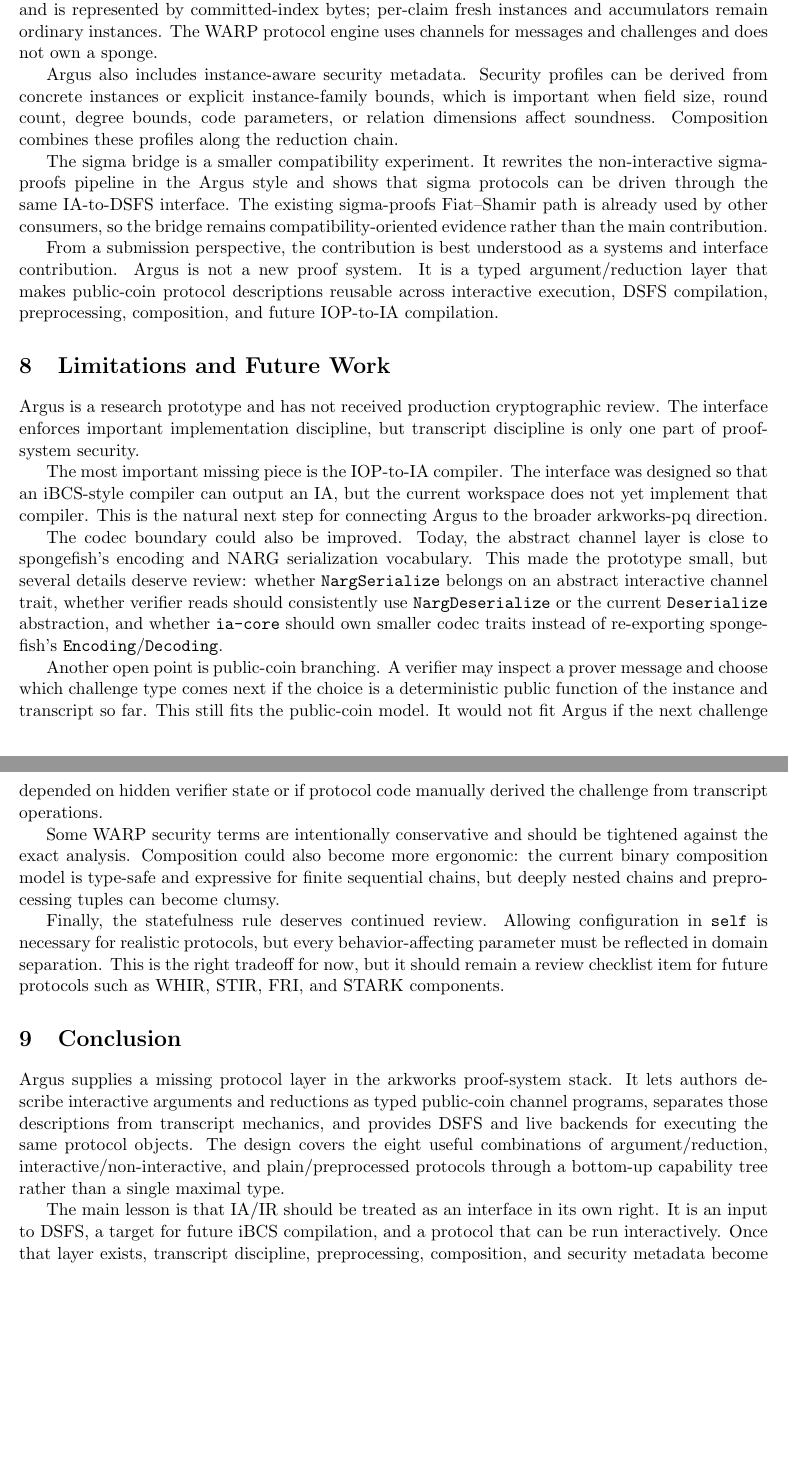
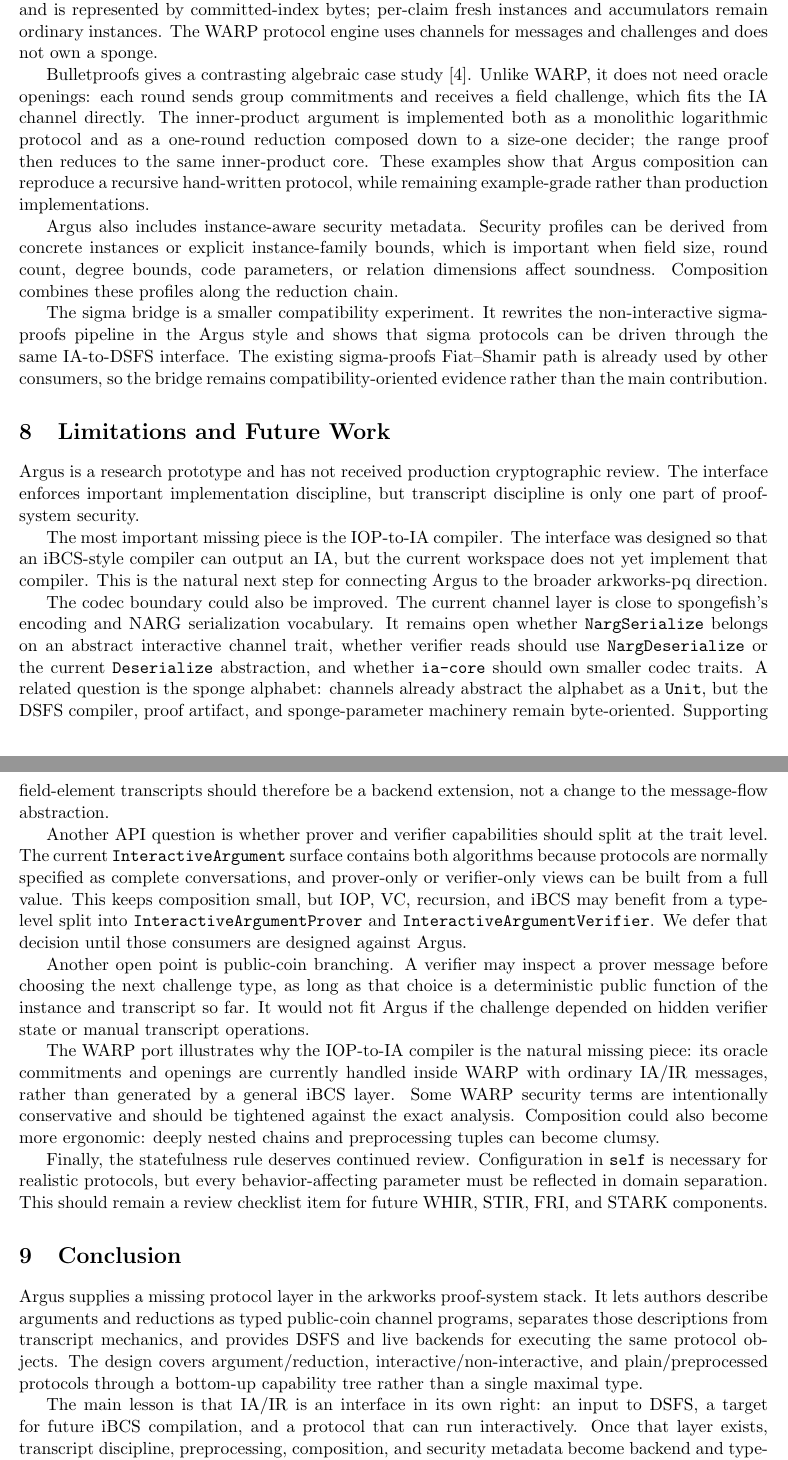
Before and after one commit to ricardo-perello/argus, a LaTeX paper (docs/final-report.tex): two parts of pages 5 and 6 of 6, joined at a grey line, cut so that both start at the same text, the shorter picture padded with empty space. Compiled offline with pdfLaTeX.

Commit message:
Document WARP and interface limitations

```diff
--- a/docs/final-report.tex
+++ b/docs/final-report.tex
@@ -284,6 +284,15 @@ Merkle parameters, and relation data belongs to the index and is represented by
 committed-index bytes; per-claim fresh instances and accumulators remain
 ordinary instances. The WARP protocol engine uses channels for messages and
 challenges and does not own a sponge.
+
+Bulletproofs gives a contrasting algebraic case study~\cite{bulletproofs}.
+Unlike WARP, it does not need oracle openings: each round sends group
+commitments and receives a field challenge, which fits the IA channel directly.
+The inner-product argument is implemented both as a monolithic logarithmic
+protocol and as a one-round reduction composed down to a size-one decider; the
+range proof then reduces to the same inner-product core. These examples show
+that Argus composition can reproduce a recursive hand-written protocol, while
+remaining example-grade rather than production implementations.
 
 Argus also includes instance-aware security metadata. Security profiles can be
 derived from concrete instances or explicit instance-family bounds, which is
@@ -298,12 +307,6 @@ sigma-proofs Fiat--Shamir path is already used by other consumers, so the
 bridge remains compatibility-oriented evidence rather than the main
 contribution.
 
-From a submission perspective, the contribution is best understood as a systems
-and interface contribution. Argus is not a new proof system. It is a typed
-argument/reduction layer that makes public-coin protocol descriptions reusable
-across interactive execution, DSFS compilation, preprocessing, composition, and
-future IOP-to-IA compilation.
-
 \section{Limitations and Future Work}
 
 Argus is a research prototype and has not received production cryptographic
@@ -315,50 +318,60 @@ designed so that an iBCS-style compiler can output an IA, but the current
 workspace does not yet implement that compiler. This is the natural next step
 for connecting Argus to the broader arkworks-pq direction.
 
-The codec boundary could also be improved. Today, the abstract channel layer is
-close to spongefish's encoding and NARG serialization vocabulary. This made the
-prototype small, but several details deserve review: whether
-\texttt{NargSerialize} belongs on an abstract interactive channel trait, whether
-verifier reads should consistently use \texttt{NargDeserialize} or the current
-\texttt{Deserialize} abstraction, and whether \texttt{ia-core} should own
-smaller codec traits instead of re-exporting spongefish's
-\texttt{Encoding}/\texttt{Decoding}.
+The codec boundary could also be improved. The current channel layer is close
+to spongefish's encoding and NARG serialization vocabulary. It remains open
+whether \texttt{NargSerialize} belongs on an abstract interactive channel
+trait, whether verifier reads should use \texttt{NargDeserialize} or the
+current \texttt{Deserialize} abstraction, and whether \texttt{ia-core} should
+own smaller codec traits. A related question is the sponge alphabet: channels
+already abstract the alphabet as a \texttt{Unit}, but the DSFS compiler, proof
+artifact, and sponge-parameter machinery remain byte-oriented. Supporting
+field-element transcripts should therefore be a backend extension, not a change
+to the message-flow abstraction.
+
+Another API question is whether prover and verifier capabilities should split
+at the trait level. The current \texttt{InteractiveArgument} surface contains
+both algorithms because protocols are normally specified as complete
+conversations, and prover-only or verifier-only views can be built from a full
+value. This keeps composition small, but IOP, VC, recursion, and iBCS may
+benefit from a type-level split into \texttt{InteractiveArgumentProver} and
+\texttt{InteractiveArgumentVerifier}. We defer that decision until those
+consumers are designed against Argus.
 
 Another open point is public-coin branching. A verifier may inspect a prover
-message and choose which challenge type comes next if the choice is a
-deterministic public function of the instance and transcript so far. This still
-fits the public-coin model. It would not fit Argus if the next challenge
-depended on hidden verifier state or if protocol code manually derived the
-challenge from transcript operations.
+message before choosing the next challenge type, as long as that choice is a
+deterministic public function of the instance and transcript so far. It would
+not fit Argus if the challenge depended on hidden verifier state or manual
+transcript operations.
 
+The WARP port illustrates why the IOP-to-IA compiler is the natural missing
+piece: its oracle commitments and openings are currently handled inside WARP
+with ordinary IA/IR messages, rather than generated by a general iBCS layer.
 Some WARP security terms are intentionally conservative and should be tightened
-against the exact analysis. Composition could also become more ergonomic: the
-current binary composition model is type-safe and expressive for finite
-sequential chains, but deeply nested chains and preprocessing tuples can become
-clumsy.
+against the exact analysis. Composition could also become more ergonomic:
+deeply nested chains and preprocessing tuples can become clumsy.
 
-Finally, the statefulness rule deserves continued review. Allowing
-configuration in \texttt{self} is necessary for realistic protocols, but every
-behavior-affecting parameter must be reflected in domain separation. This is
-the right tradeoff for now, but it should remain a review checklist item for
-future protocols such as WHIR, STIR, FRI, and STARK components.
+Finally, the statefulness rule deserves continued review. Configuration in
+\texttt{self} is necessary for realistic protocols, but every
+behavior-affecting parameter must be reflected in domain separation. This
+should remain a review checklist item for future WHIR, STIR, FRI, and STARK
+components.
 
 \section{Conclusion}
 
 Argus supplies a missing protocol layer in the arkworks proof-system stack. It
-lets authors describe interactive arguments and reductions as typed
-public-coin channel programs, separates those descriptions from transcript
-mechanics, and provides DSFS and live backends for executing the same protocol
-objects. The design covers the eight useful combinations of
-argument/reduction, interactive/non-interactive, and plain/preprocessed
+lets authors describe arguments and reductions as typed public-coin channel
+programs, separates those descriptions from transcript mechanics, and provides
+DSFS and live backends for executing the same protocol objects. The design
+covers argument/reduction, interactive/non-interactive, and plain/preprocessed
 protocols through a bottom-up capability tree rather than a single maximal
 type.
 
-The main lesson is that IA/IR should be treated as an interface in its own
-right. It is an input to DSFS, a target for future iBCS compilation, and a
-protocol that can be run interactively. Once that layer exists, transcript
-discipline, preprocessing, composition, and security metadata become backend
-and type-system concerns rather than ad hoc code inside each protocol.
+The main lesson is that IA/IR is an interface in its own right: an input to
+DSFS, a target for future iBCS compilation, and a protocol that can run
+interactively. Once that layer exists, transcript discipline, preprocessing,
+composition, and security metadata become backend and type-system concerns
+rather than ad hoc code inside each protocol.
 
 \begin{thebibliography}{9}
 
```
Also changed, not shown: docs/history/protocols/warp-implementation-notes.md (+10 -3 lines), docs/protocols/warp.md (+18 -0 lines), docs/final-report.pdf, docs/final-report.tex (11 more changed lines).
